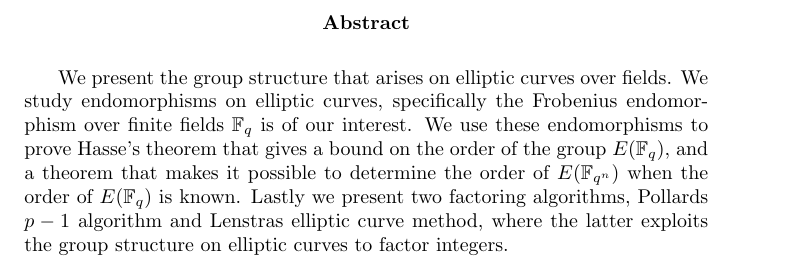
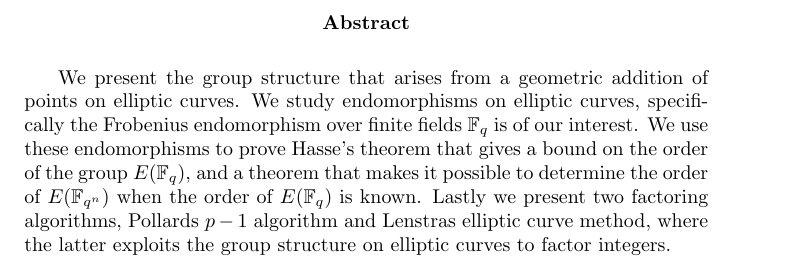
Before and after one commit to Porre/Bachelorprojekt, a LaTeX thesis (main.tex, which reads abstract.tex): part of page 3 of 42, cut so that both start at the same text. Compiled offline with pdfLaTeX.

Commit message:
Final iteration
Ny illustration og lidt ændringer.

```diff
--- a/abstract.tex
+++ b/abstract.tex
@@ -1,6 +1,6 @@
 \begin{otherlanguage}{english}
 \begin{abstract}
-We present the group structure that arises on elliptic curves over fields. We study endomorphisms on elliptic curves, specifically the Frobenius endomorphism over finite fields $\mathbb{F}_q$ is of our interest. We use these endomorphisms to prove Hasse's theorem that gives a bound on the order of the group $E(\mathbb{F}_q)$, and a theorem that makes it possible to determine the order of $E(\mathbb{F}_{q^n})$ when the order of $E(\mathbb{F}_q)$ is known. Lastly we present two factoring algorithms, Pollards $p-1$ algorithm and Lenstras elliptic curve method, where the latter exploits the group structure on elliptic curves to factor integers.
+We present the group structure that arises from a geometric addition of points on elliptic curves. We study endomorphisms on elliptic curves, specifically the Frobenius endomorphism over finite fields $\mathbb{F}_q$ is of our interest. We use these endomorphisms to prove Hasse's theorem that gives a bound on the order of the group $E(\mathbb{F}_q)$, and a theorem that makes it possible to determine the order of $E(\mathbb{F}_{q^n})$ when the order of $E(\mathbb{F}_q)$ is known. Lastly we present two factoring algorithms, Pollards $p-1$ algorithm and Lenstras elliptic curve method, where the latter exploits the group structure on elliptic curves to factor integers.
 \end{abstract}
 \end{otherlanguage}
 
```
Also changed, not shown: main.tex (+3 -0 lines), elliptic_1_better.png, main.pdf, 13 other files.
